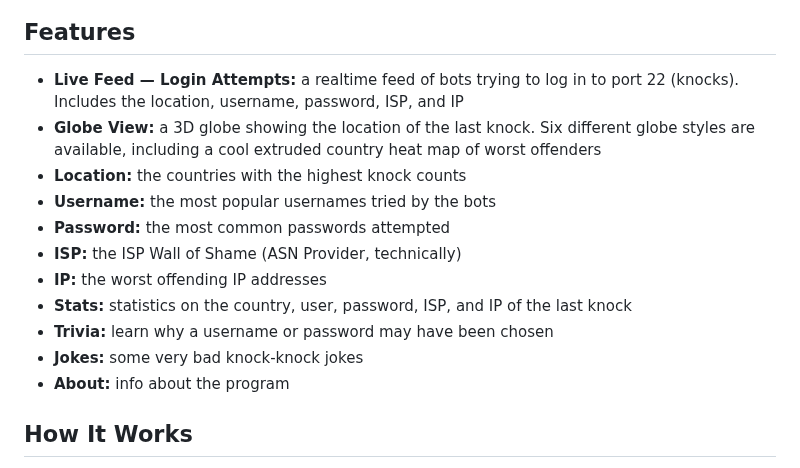
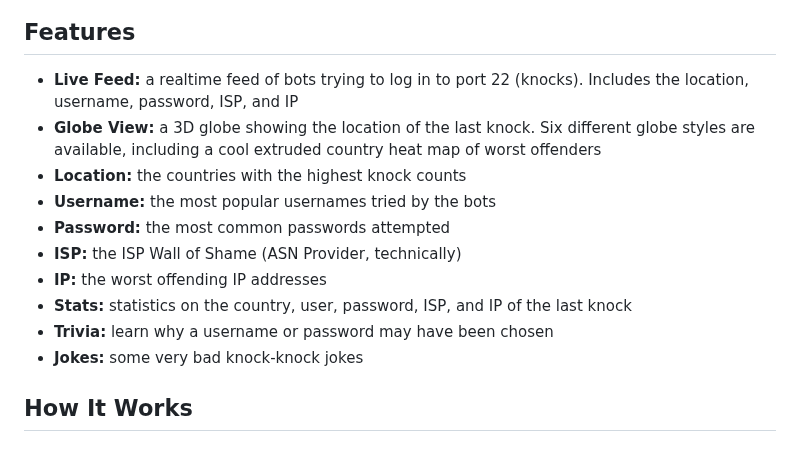
Before and after one commit to djkurlander/knock-knock, a Markdown page: README.md, the part around the change. Rendered like a GitHub page.

Commit message:
Trim Features section in README

```diff
--- a/README.md
+++ b/README.md
@@ -31,7 +31,7 @@ Check it out at https://knock-knock.net, or install it on your own server with a
 
 ## Features
 
-- **Live Feed — Login Attempts:** a realtime feed of bots trying to log in to port 22 (knocks). Includes the location, username, password, ISP, and IP
+- **Live Feed:** a realtime feed of bots trying to log in to port 22 (knocks). Includes the location, username, password, ISP, and IP
 - **Globe View:** a 3D globe showing the location of the last knock. Six different globe styles are available, including a cool extruded country heat map of worst offenders
 - **Location:** the countries with the highest knock counts
 - **Username:** the most popular usernames tried by the bots
@@ -41,7 +41,6 @@ Check it out at https://knock-knock.net, or install it on your own server with a
 - **Stats:** statistics on the country, user, password, ISP, and IP of the last knock
 - **Trivia:** learn why a username or password may have been chosen
 - **Jokes:** some very bad knock-knock jokes
-- **About:** info about the program
 
 ## How It Works
 
```
